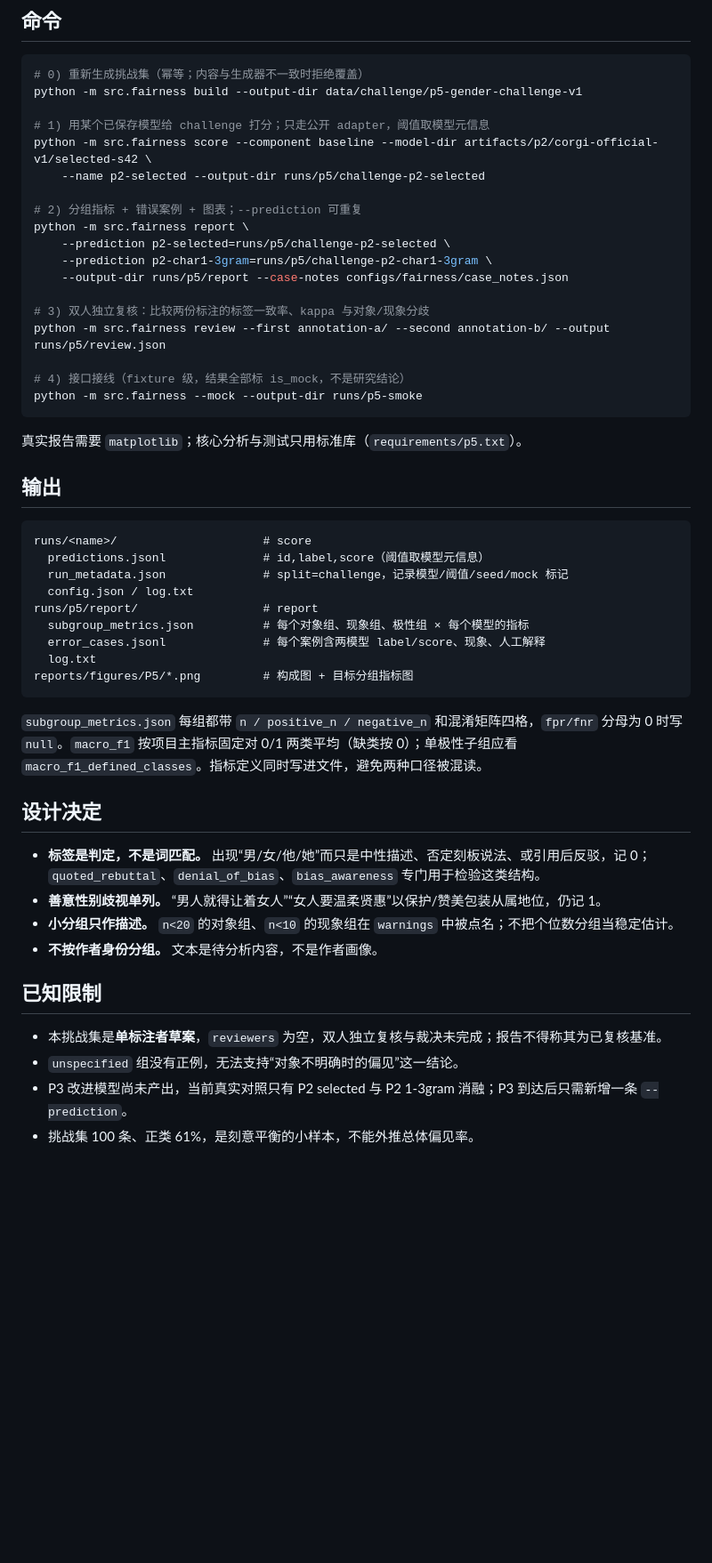
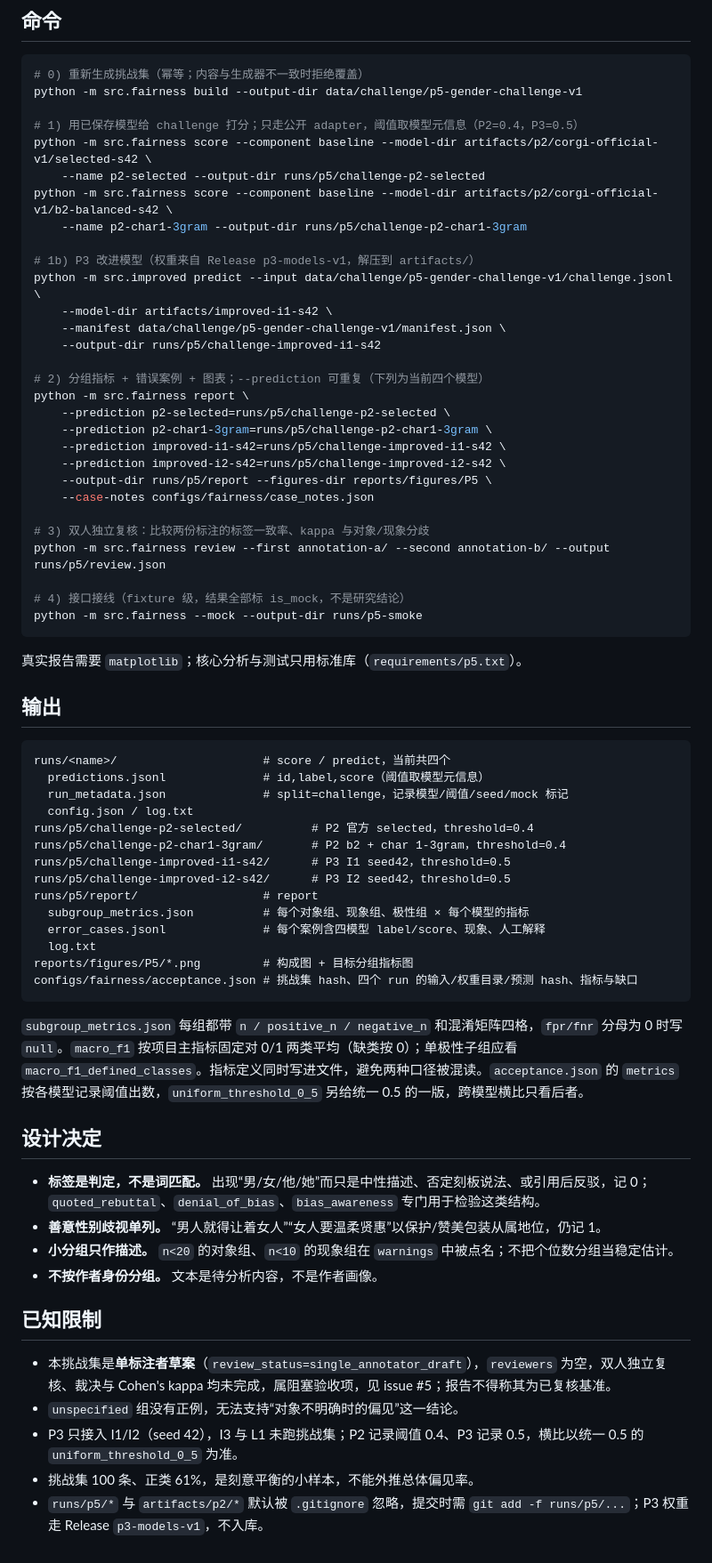
Before and after one commit to yuge2018/nlp-gender-bias-detection, a Markdown page: src/fairness/README.md, the part around one of its changes. Shown at 89% size. Drawn GitHub-style; blank space fills up the shorter version.

````diff
--- a/src/fairness/README.md
+++ b/src/fairness/README.md
@@ -21,15 +21,26 @@
 # 0) 重新生成挑战集（幂等；内容与生成器不一致时拒绝覆盖）
 python -m src.fairness build --output-dir data/challenge/p5-gender-challenge-v1
 
-# 1) 用某个已保存模型给 challenge 打分；只走公开 adapter，阈值取模型元信息
+# 1) 用已保存模型给 challenge 打分；只走公开 adapter，阈值取模型元信息（P2=0.4，P3=0.5）
 python -m src.fairness score --component baseline --model-dir artifacts/p2/corgi-official-v1/selected-s42 \
     --name p2-selected --output-dir runs/p5/challenge-p2-selected
+python -m src.fairness score --component baseline --model-dir artifacts/p2/corgi-official-v1/b2-balanced-s42 \
+    --name p2-char1-3gram --output-dir runs/p5/challenge-p2-char1-3gram
 
-# 2) 分组指标 + 错误案例 + 图表；--prediction 可重复
+# 1b) P3 改进模型（权重来自 Release p3-models-v1，解压到 artifacts/）
+python -m src.improved predict --input data/challenge/p5-gender-challenge-v1/challenge.jsonl \
+    --model-dir artifacts/improved-i1-s42 \
+    --manifest data/challenge/p5-gender-challenge-v1/manifest.json \
+    --output-dir runs/p5/challenge-improved-i1-s42
+
+# 2) 分组指标 + 错误案例 + 图表；--prediction 可重复（下列为当前四个模型）
 python -m src.fairness report \
     --prediction p2-selected=runs/p5/challenge-p2-selected \
     --prediction p2-char1-3gram=runs/p5/challenge-p2-char1-3gram \
-    --output-dir runs/p5/report --case-notes configs/fairness/case_notes.json
+    --prediction improved-i1-s42=runs/p5/challenge-improved-i1-s42 \
+    --prediction improved-i2-s42=runs/p5/challenge-improved-i2-s42 \
+    --output-dir runs/p5/report --figures-dir reports/figures/P5 \
+    --case-notes configs/fairness/case_notes.json
 
 # 3) 双人独立复核：比较两份标注的标签一致率、kappa 与对象/现象分歧
 python -m src.fairness review --first annotation-a/ --second annotation-b/ --output runs/p5/review.json
@@ -43,18 +54,23 @@ python -m src.fairness --mock --output-dir runs/p5-smoke
 ## 输出
 
 ```text
-runs/<name>/                     # score
+runs/<name>/                     # score / predict，当前共四个
   predictions.jsonl              # id,label,score（阈值取模型元信息）
   run_metadata.json              # split=challenge，记录模型/阈值/seed/mock 标记
   config.json / log.txt
+runs/p5/challenge-p2-selected/          # P2 官方 selected，threshold=0.4
+runs/p5/challenge-p2-char1-3gram/       # P2 b2 + char 1-3gram，threshold=0.4
+runs/p5/challenge-improved-i1-s42/      # P3 I1 seed42，threshold=0.5
+runs/p5/challenge-improved-i2-s42/      # P3 I2 seed42，threshold=0.5
 runs/p5/report/                  # report
   subgroup_metrics.json          # 每个对象组、现象组、极性组 × 每个模型的指标
-  error_cases.jsonl              # 每个案例含两模型 label/score、现象、人工解释
+  error_cases.jsonl              # 每个案例含四模型 label/score、现象、人工解释
   log.txt
 reports/figures/P5/*.png         # 构成图 + 目标分组指标图
+configs/fairness/acceptance.json # 挑战集 hash、四个 run 的输入/权重目录/预测 hash、指标与缺口
 ```
 
-`subgroup_metrics.json` 每组都带 `n / positive_n / negative_n` 和混淆矩阵四格，`fpr/fnr` 分母为 0 时写 `null`。`macro_f1` 按项目主指标固定对 0/1 两类平均（缺类按 0）；单极性子组应看 `macro_f1_defined_classes`。指标定义同时写进文件，避免两种口径被混读。
+`subgroup_metrics.json` 每组都带 `n / positive_n / negative_n` 和混淆矩阵四格，`fpr/fnr` 分母为 0 时写 `null`。`macro_f1` 按项目主指标固定对 0/1 两类平均（缺类按 0）；单极性子组应看 `macro_f1_defined_classes`。指标定义同时写进文件，避免两种口径被混读。`acceptance.json` 的 `metrics` 按各模型记录阈值出数，`uniform_threshold_0_5` 另给统一 0.5 的一版，跨模型横比只看后者。
 
 ## 设计决定
 
@@ -65,7 +81,8 @@ reports/figures/P5/*.png         # 构成图 + 目标分组指标图
 
 ## 已知限制
 
-- 本挑战集是**单标注者草案**，`reviewers` 为空，双人独立复核与裁决未完成；报告不得称其为已复核基准。
+- 本挑战集是**单标注者草案**（`review_status=single_annotator_draft`），`reviewers` 为空，双人独立复核、裁决与 Cohen's kappa 均未完成，属阻塞验收项，见 issue #5；报告不得称其为已复核基准。
 - `unspecified` 组没有正例，无法支持“对象不明确时的偏见”这一结论。
-- P3 改进模型尚未产出，当前真实对照只有 P2 selected 与 P2 1-3gram 消融；P3 到达后只需新增一条 `--prediction`。
+- P3 只接入 I1/I2（seed 42），I3 与 L1 未跑挑战集；P2 记录阈值 0.4、P3 记录 0.5，横比以统一 0.5 的 `uniform_threshold_0_5` 为准。
 - 挑战集 100 条、正类 61%，是刻意平衡的小样本，不能外推总体偏见率。
+- `runs/p5/*` 与 `artifacts/p2/*` 默认被 `.gitignore` 忽略，提交时需 `git add -f runs/p5/...`；P3 权重走 Release `p3-models-v1`，不入库。
````
Also changed, not shown: other parts of src/fairness/README.md (+1 -1 lines), reports/sections/P5.md (+60 -26 lines), reports/figures/P5/challenge_composition.png, reports/figures/P5/target_metrics.png, 12 other files.
